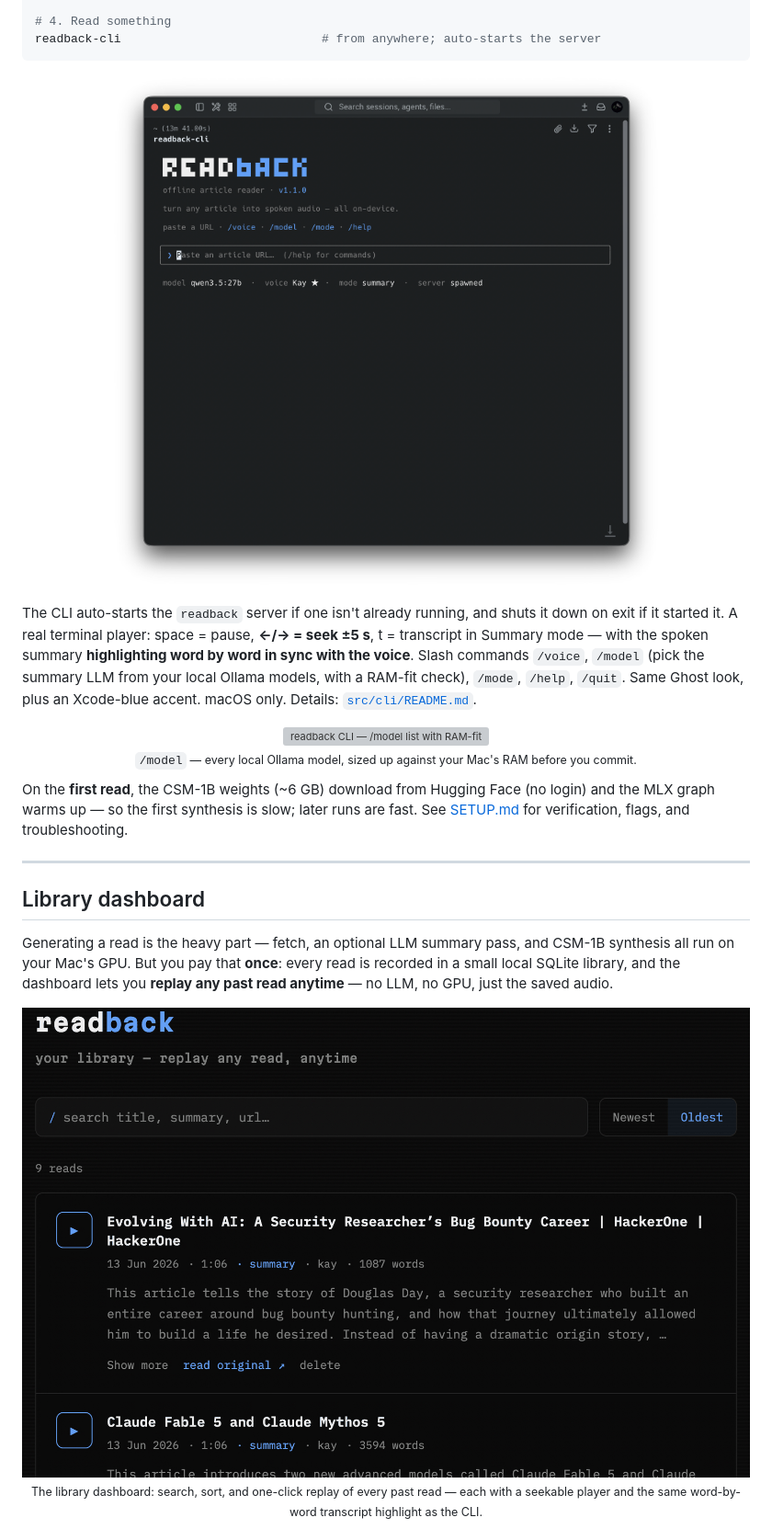
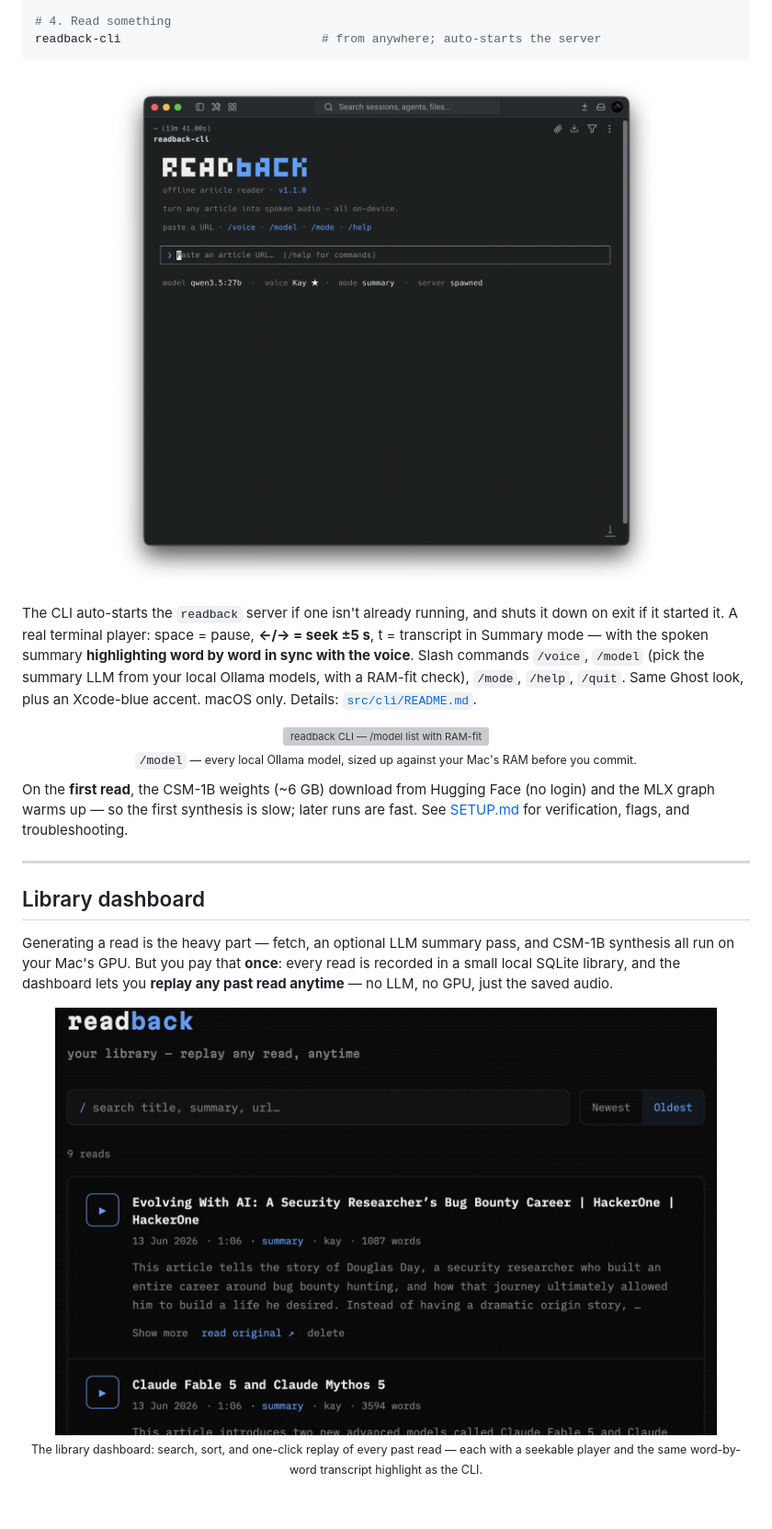
Before and after one commit to MKS-01/readback, a Markdown page: README.md, the part around one of its changes. Shown at 92% size. GitHub-like rendering; pictures changed too: docs/media/cli-home.png; folded sections open; blank space fills up the shorter version; grey boxes are pictures that could not be loaded.

```diff
--- a/README.md
+++ b/README.md
@@ -144,7 +144,7 @@ readback-cli                            # from anywhere; auto-starts the server
 </details>
 
 <p align="center">
-  <img src="docs/media/cli-home.png" alt="readback CLI — home screen" width="820">
+  <img src="docs/media/cli-home.png" alt="readback CLI — home screen" width="640">
 </p>
 
 The CLI auto-starts the `readback` server if one isn't already running, and
@@ -174,7 +174,7 @@ is recorded in a small local SQLite library, and the dashboard lets you **replay
 any past read anytime** — no LLM, no GPU, just the saved audio.
 
 <p align="center">
-  <img src="docs/media/dashboard.png" alt="readback library dashboard — searchable list of past reads with an inline player and word-synced transcript" width="820"><br>
+  <img src="docs/media/dashboard.png" alt="readback library dashboard — searchable list of past reads with an inline player and word-synced transcript" width="720"><br>
   <sub>The library dashboard: search, sort, and one-click replay of every past read — each with a seekable player and the same word-by-word transcript highlight as the CLI.</sub>
 </p>
 
```
Also changed, not shown: other parts of README.md (+2 -2 lines), 2 other files.
